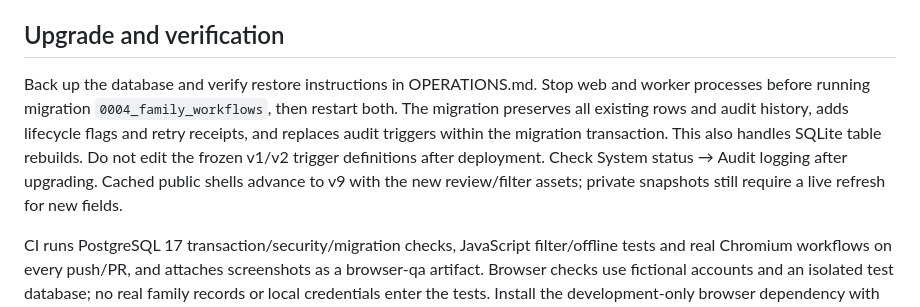
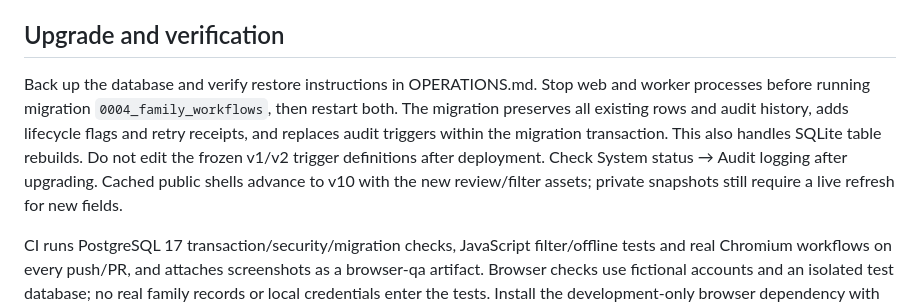
Before and after one commit to 111chap/FBT-PWA, a Markdown page: docs/FAMILY-WORKFLOWS.md, the part around the change. Drawn GitHub-style.

```diff
--- a/docs/FAMILY-WORKFLOWS.md
+++ b/docs/FAMILY-WORKFLOWS.md
@@ -60,6 +60,6 @@ Account audit snapshots now include username, first name, last name, email, acti
 
 ## Upgrade and verification
 
-Back up the database and verify restore instructions in OPERATIONS.md. Stop web and worker processes before running migration `0004_family_workflows`, then restart both. The migration preserves all existing rows and audit history, adds lifecycle flags and retry receipts, and replaces audit triggers within the migration transaction. This also handles SQLite table rebuilds. Do not edit the frozen v1/v2 trigger definitions after deployment. Check System status → Audit logging after upgrading. Cached public shells advance to v9 with the new review/filter assets; private snapshots still require a live refresh for new fields.
+Back up the database and verify restore instructions in OPERATIONS.md. Stop web and worker processes before running migration `0004_family_workflows`, then restart both. The migration preserves all existing rows and audit history, adds lifecycle flags and retry receipts, and replaces audit triggers within the migration transaction. This also handles SQLite table rebuilds. Do not edit the frozen v1/v2 trigger definitions after deployment. Check System status → Audit logging after upgrading. Cached public shells advance to v10 with the new review/filter assets; private snapshots still require a live refresh for new fields.
 
 CI runs PostgreSQL 17 transaction/security/migration checks, JavaScript filter/offline tests and real Chromium workflows on every push/PR, and attaches screenshots as a browser-qa artifact. Browser checks use fictional accounts and an isolated test database; no real family records or local credentials enter the tests. Install the development-only browser dependency with `npm ci` and `npx playwright install chromium`; set `FBT_BROWSER_TESTS=1` when running Django tests to include those checks locally.
```
Also changed, not shown: docs/BILL-ENTRY-AND-HISTORY.md (+1 -1 lines), docs/screenshots/signout-confirmation.png, 3 other files.
